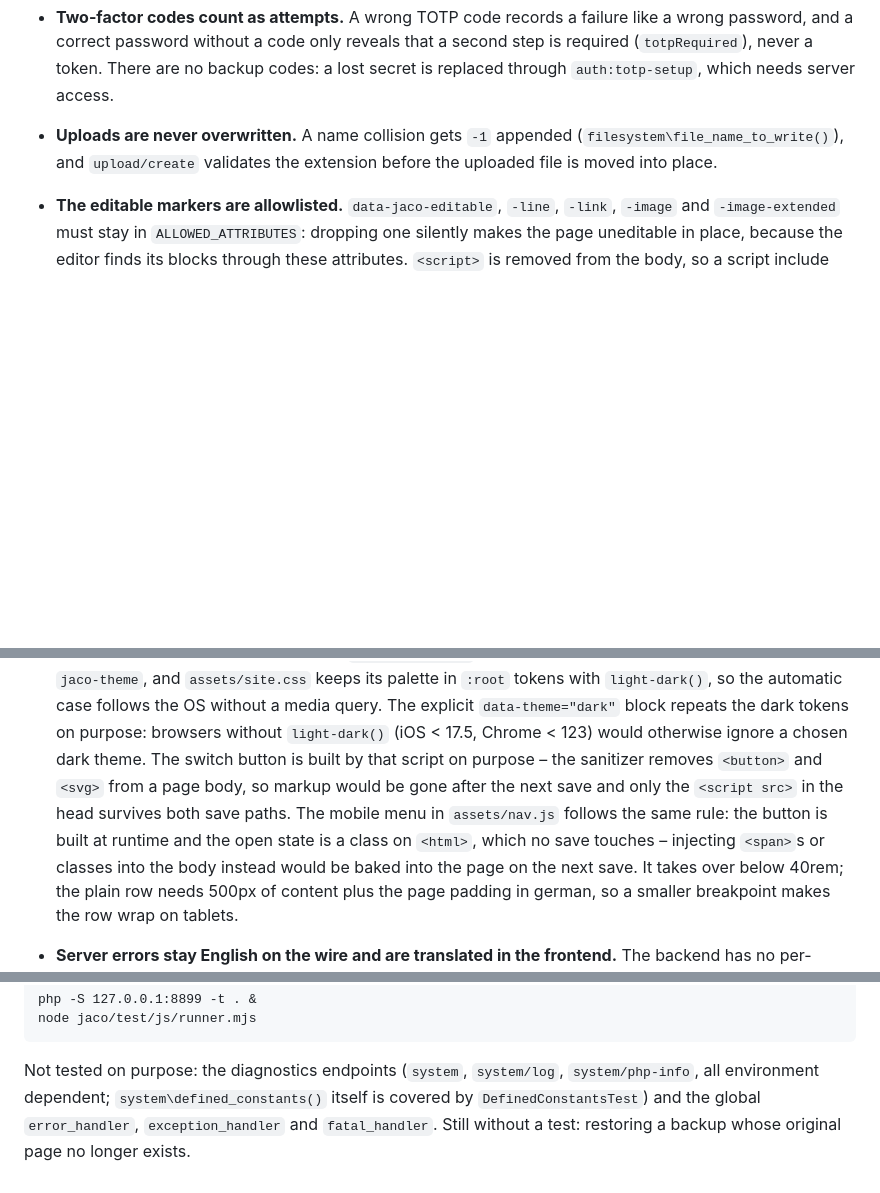
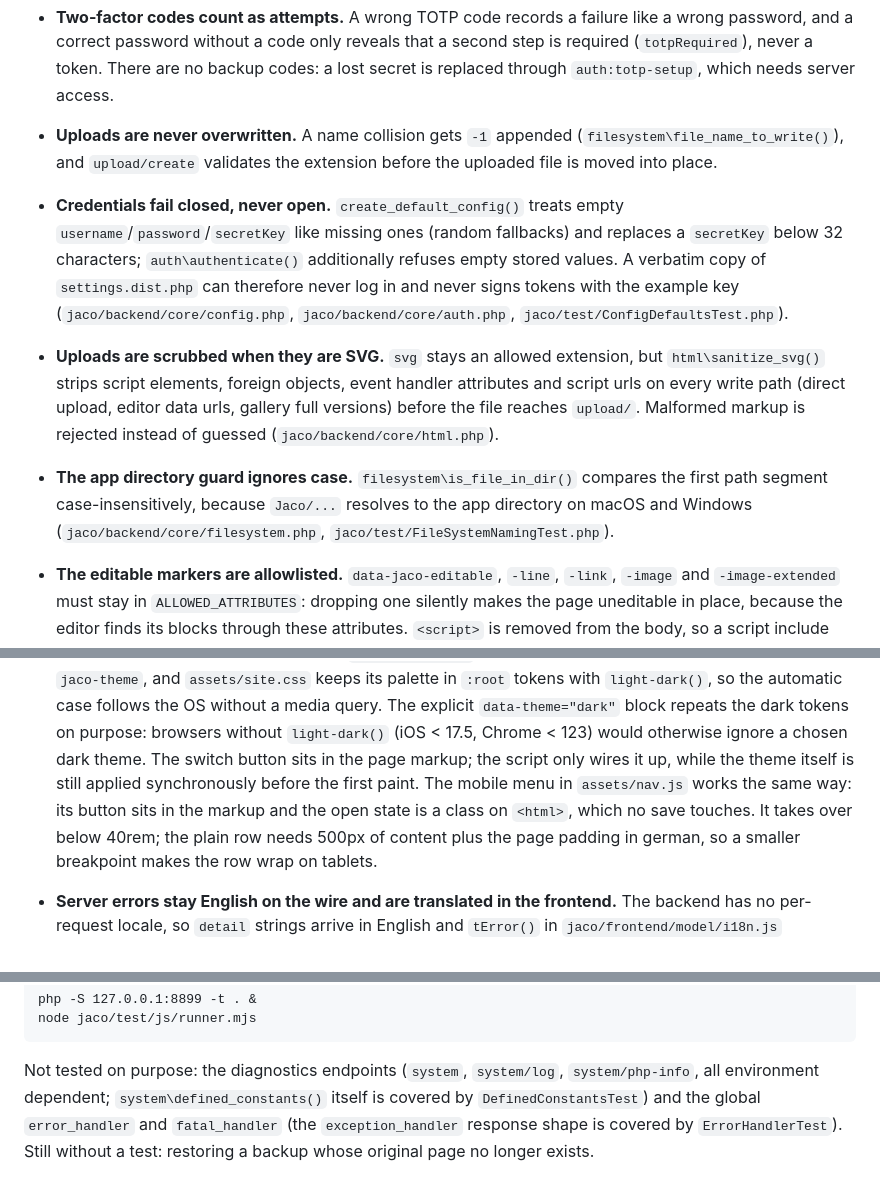
Before and after one commit to tbreuss/jaco-cms, a Markdown page: docs/features.md, 3 parts joined by grey strips. Drawn GitHub-style; blank space fills up the shorter version.

```diff
--- a/docs/features.md
+++ b/docs/features.md
@@ -84,6 +84,23 @@ Ambiguity usually starts with words, not sentences. These terms have exactly one
 - **Uploads are never overwritten.** A name collision gets `-1` appended
   (`filesystem\file_name_to_write()`), and `upload/create` validates the extension before
   the uploaded file is moved into place.
+- **Credentials fail closed, never open.** `create_default_config()` treats empty
+  `username`/`password`/`secretKey` like missing ones (random fallbacks) and
+  replaces a `secretKey` below 32 characters; `auth\authenticate()` additionally
+  refuses empty stored values. A verbatim copy of `settings.dist.php` can
+  therefore never log in and never signs tokens with the example key
+  (`jaco/backend/core/config.php`, `jaco/backend/core/auth.php`,
+  `jaco/test/ConfigDefaultsTest.php`).
+- **Uploads are scrubbed when they are SVG.** `svg` stays an allowed extension,
+  but `html\sanitize_svg()` strips script elements, foreign objects, event
+  handler attributes and script urls on every write path (direct upload,
+  editor data urls, gallery full versions) before the file reaches `upload/`.
+  Malformed markup is rejected instead of guessed
+  (`jaco/backend/core/html.php`).
+- **The app directory guard ignores case.** `filesystem\is_file_in_dir()`
+  compares the first path segment case-insensitively, because `Jaco/...`
+  resolves to the app directory on macOS and Windows
+  (`jaco/backend/core/filesystem.php`, `jaco/test/FileSystemNamingTest.php`).
 - **The editable markers are allowlisted.** `data-jaco-editable`, `-line`, `-link`, `-image`
   and `-image-extended` must stay in `ALLOWED_ATTRIBUTES`: dropping one silently makes the
   page uneditable in place, because the editor finds its blocks through these attributes.
@@ -124,12 +141,10 @@ Ambiguity usually starts with words, not sentences. These terms have exactly one
   with `light-dark()`, so the automatic case follows the OS without a media query. The
   explicit `data-theme="dark"` block repeats the dark tokens on purpose: browsers without
   `light-dark()` (iOS < 17.5, Chrome < 123) would otherwise ignore a chosen dark theme.
-  The switch button is built by that script on purpose – the sanitizer removes `<button>`
-  and `<svg>` from a page body, so markup would be gone after the next save and only the
-  `<script src>` in the head survives both save paths. The mobile menu in
-  `assets/nav.js` follows the same rule: the button is built at runtime and the open state
-  is a class on `<html>`, which no save touches – injecting `<span>`s or classes into the
-  body instead would be baked into the page on the next save. It takes over below 40rem;
+  The switch button sits in the page markup; the script only wires it up, while the
+  theme itself is still applied synchronously before the first paint. The mobile menu in
+  `assets/nav.js` works the same way: its button sits in the markup and the open state
+  is a class on `<html>`, which no save touches. It takes over below 40rem;
   the plain row needs 500px of content plus the page padding in german, so a smaller
   breakpoint makes the row wrap on tablets.
 - **Server errors stay English on the wire and are translated in the frontend.**
@@ -194,6 +213,7 @@ headless:
 
 Not tested on purpose: the diagnostics endpoints (`system`, `system/log`,
 `system/php-info`, all environment dependent; `system\defined_constants()` itself is
-covered by `DefinedConstantsTest`) and the global `error_handler`, `exception_handler`
-and `fatal_handler`. Still without a test: restoring a backup whose original page no
+covered by `DefinedConstantsTest`) and the global `error_handler` and `fatal_handler`
+(the `exception_handler` response shape is covered by `ErrorHandlerTest`).
+Still without a test: restoring a backup whose original page no
 longer exists.
```
Also changed, not shown: other parts of docs/features.md (+5 -1 lines), docs/missing-features.md (added, +63 -0 lines).
